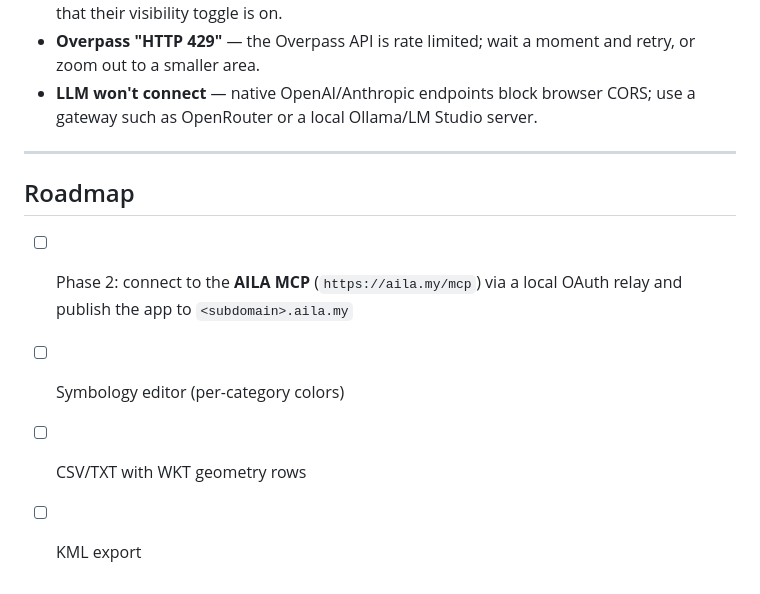
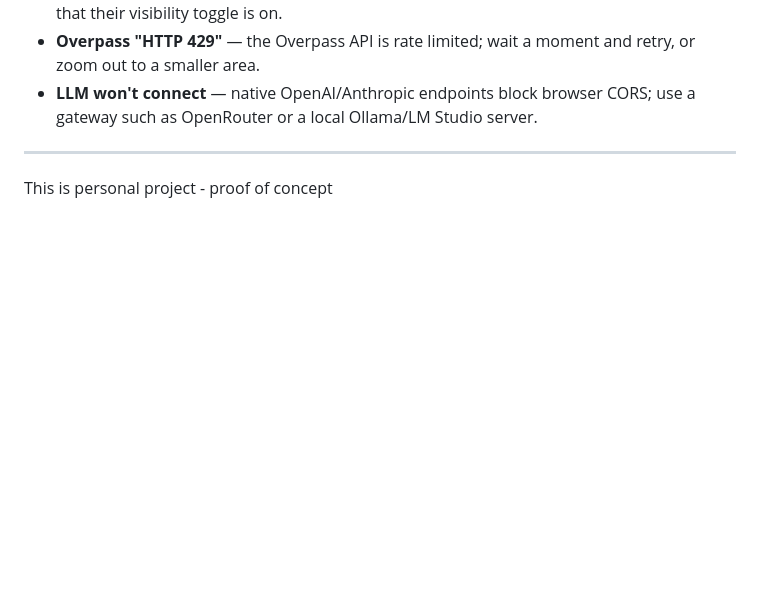
Before and after one commit to adamna83/GIS_Chat, a Markdown page: README.md, the part around the change. Rendered like a GitHub page; blank space fills up the shorter version.

```diff
--- a/README.md
+++ b/README.md
@@ -145,10 +145,4 @@ src/
 
 ---
 
-## Roadmap
-
-- [ ] Phase 2: connect to the **AILA MCP** (`https://aila.my/mcp`) via a local OAuth
-      relay and publish the app to `<subdomain>.aila.my`
-- [ ] Symbology editor (per-category colors)
-- [ ] CSV/TXT with WKT geometry rows
-- [ ] KML export
+This is personal project - proof of concept
```
